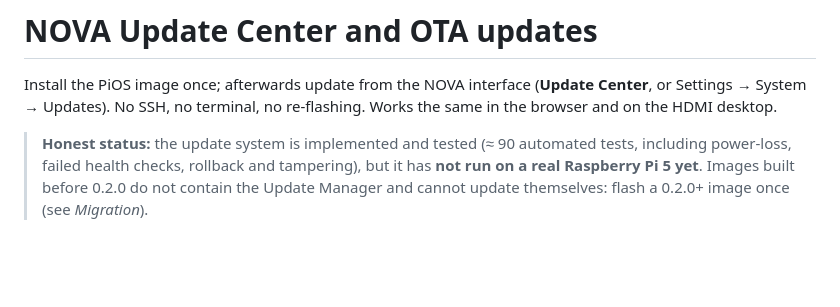
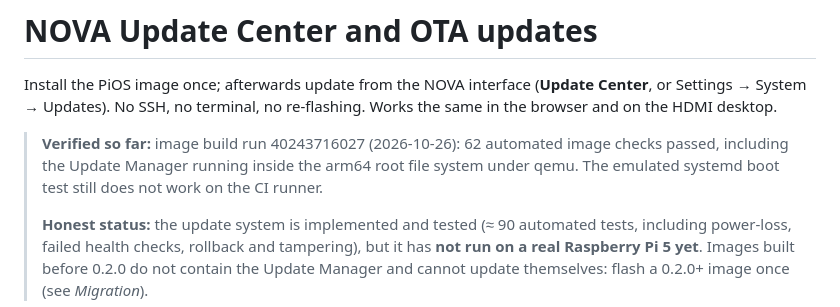
Before and after one commit to pquandel2-alt/PI-OS, a Markdown page: docs/UPDATES.md, the part around the change. Drawn GitHub-style; blank space fills up the shorter version.

Commit message:
docs: record verified image build for update center
Co-Authored-By: Claude Sonnet 5.5 <noreply@anthropic.com>

```diff
--- a/docs/UPDATES.md
+++ b/docs/UPDATES.md
@@ -3,6 +3,9 @@
 Install the PiOS image once; afterwards update from the NOVA interface (**Update Center**, or Settings → System →
 Updates). No SSH, no terminal, no re-flashing. Works the same in the browser and on the HDMI desktop.
 
+> **Verified so far:** image build run 40243716027 (2026-10-26): 62 automated image checks passed, including the Update Manager
+> running inside the arm64 root file system under qemu. The emulated systemd boot test still does not work on the CI runner.
+>
 > **Honest status:** the update system is implemented and tested (≈ 90 automated tests, including power-loss, failed
 > health checks, rollback and tampering), but it has **not run on a real Raspberry Pi 5 yet**. Images built before
 > 0.2.0 do not contain the Update Manager and cannot update themselves: flash a 0.2.0+ image once (see *Migration*).
```
